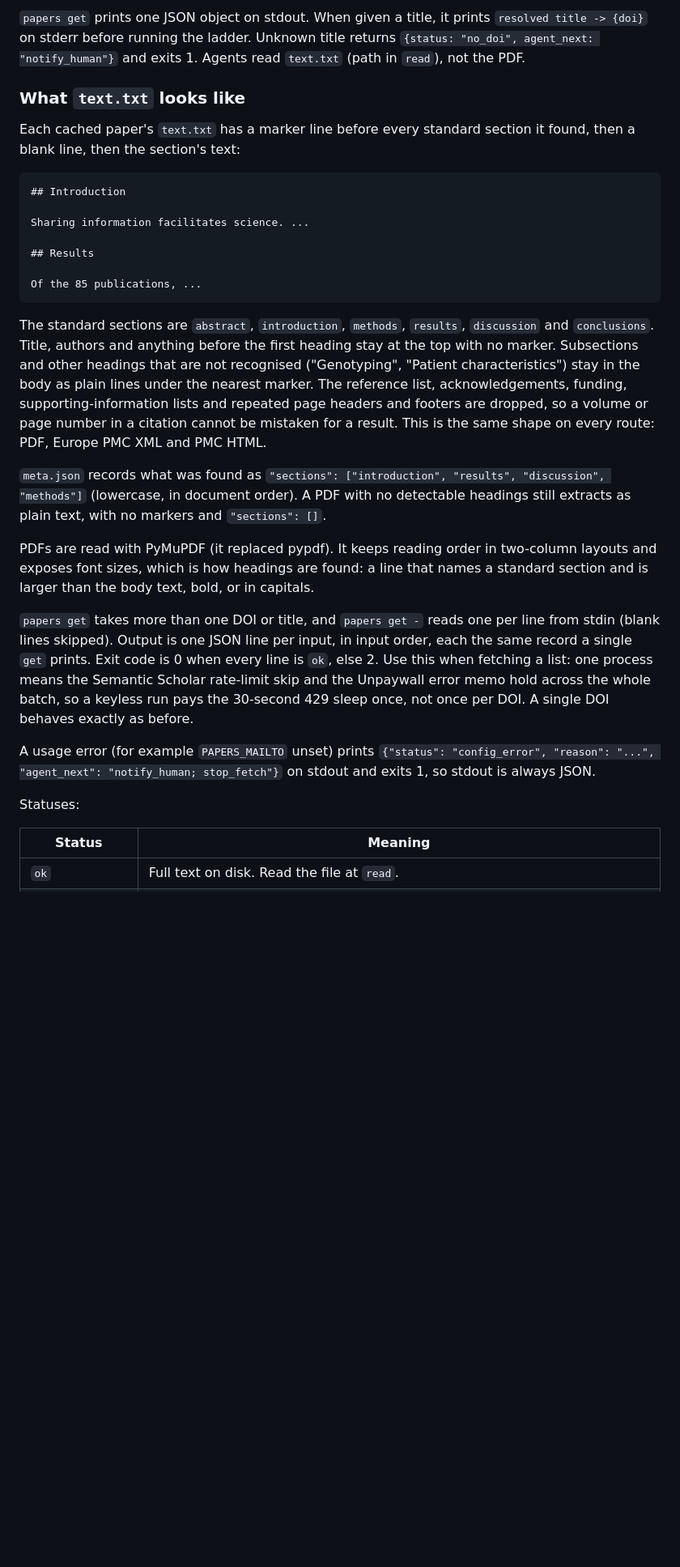
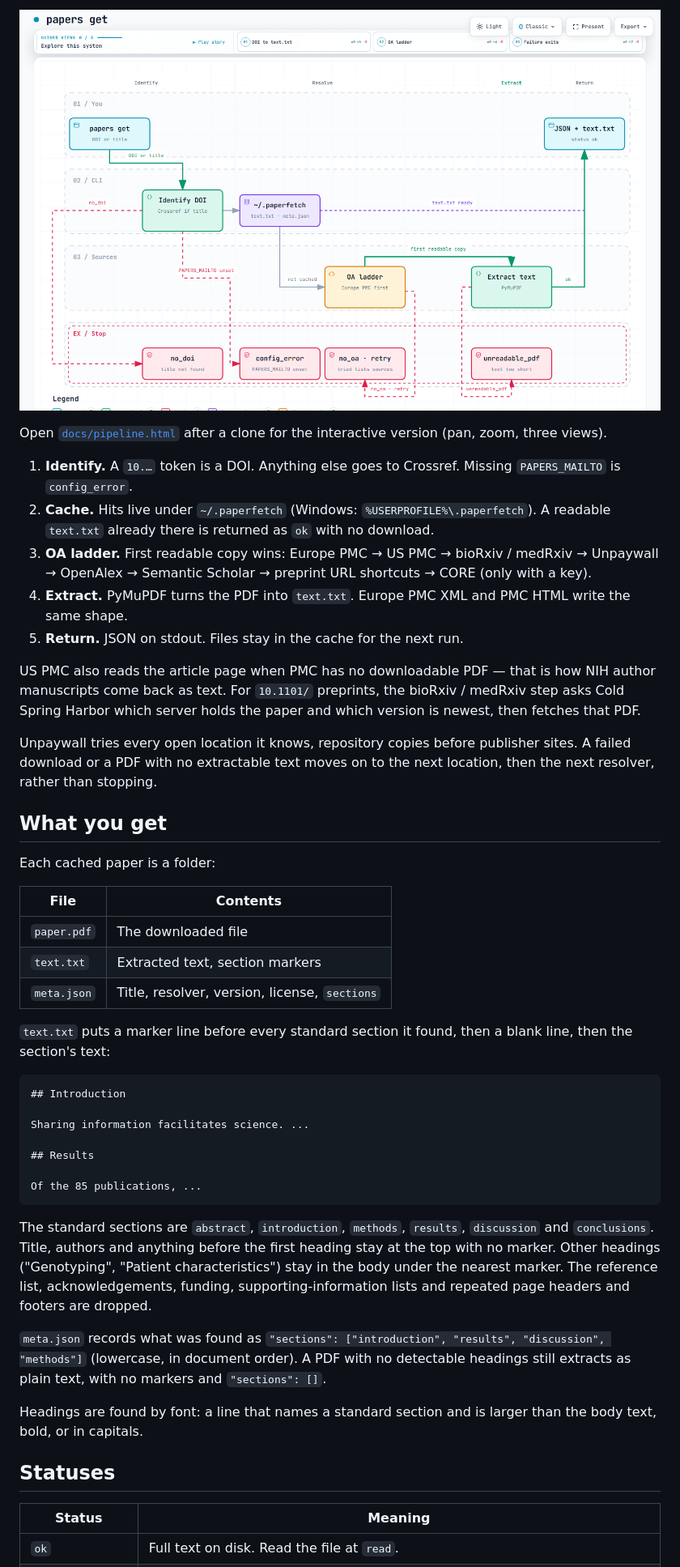
Before and after one commit to bartholomewtj/paperfetch-oa, a Markdown page: README.md, the part around one of its changes. Shown at 81% size. Drawn GitHub-style; pictures changed too: docs/pipeline.png (added); blank space fills up the shorter version.

Commit message:
Rewrite README for new users and add fetch-flow diagram

````diff
--- a/README.md
+++ b/README.md
@@ -44,9 +80,29 @@ If `papers` is not on PATH, use `python -m papers`.
 
-`papers get` prints one JSON object on stdout. When given a title, it prints `resolved title -> {doi}` on stderr before running the ladder. Unknown title returns `{status: "no_doi", agent_next: "notify_human"}` and exits 1. Agents read `text.txt` (path in `read`), not the PDF.
+![How papers get works](docs/pipeline.png)
 
-### What `text.txt` looks like
+Open [`docs/pipeline.html`](docs/pipeline.html) after a clone for the interactive version (pan, zoom, three views).
 
-Each cached paper's `text.txt` has a marker line before every standard section it found, then a blank line, then the section's text:
+1. **Identify.** A `10.…` token is a DOI. Anything else goes to Crossref. Missing `PAPERS_MAILTO` is `config_error`.
+2. **Cache.** Hits live under `~/.paperfetch` (Windows: `%USERPROFILE%\.paperfetch`). A readable `text.txt` already there is returned as `ok` with no download.
+3. **OA ladder.** First readable copy wins: Europe PMC → US PMC → bioRxiv / medRxiv → Unpaywall → OpenAlex → Semantic Scholar → preprint URL shortcuts → CORE (only with a key).
+4. **Extract.** PyMuPDF turns the PDF into `text.txt`. Europe PMC XML and PMC HTML write the same shape.
+5. **Return.** JSON on stdout. Files stay in the cache for the next run.
+
+US PMC also reads the article page when PMC has no downloadable PDF — that is how NIH author manuscripts come back as text. For `10.1101/` preprints, the bioRxiv / medRxiv step asks Cold Spring Harbor which server holds the paper and which version is newest, then fetches that PDF.
+
+Unpaywall tries every open location it knows, repository copies before publisher sites. A failed download or a PDF with no extractable text moves on to the next location, then the next resolver, rather than stopping.
+
+## What you get
+
+Each cached paper is a folder:
+
+| File | Contents |
+|---|---|
+| `paper.pdf` | The downloaded file |
+| `text.txt` | Extracted text, section markers |
+| `meta.json` | Title, resolver, version, license, `sections` |
+
+`text.txt` puts a marker line before every standard section it found, then a blank line, then the section's text:
 
 ```
 ## Introduction
@@ -58,17 +114,13 @@ Sharing information facilitates science. ...
 Of the 85 publications, ...
 ```
 
-The standard sections are `abstract`, `introduction`, `methods`, `results`, `discussion` and `conclusions`. Title, authors and anything before the first heading stay at the top with no marker. Subsections and other headings that are not recognised ("Genotyping", "Patient characteristics") stay in the body as plain lines under the nearest marker. The reference list, acknowledgements, funding, supporting-information lists and repeated page headers and footers are dropped, so a volume or page number in a citation cannot be mistaken for a result. This is the same shape on every route: PDF, Europe PMC XML and PMC HTML.
+The standard sections are `abstract`, `introduction`, `methods`, `results`, `discussion` and `conclusions`. Title, authors and anything before the first heading stay at the top with no marker. Other headings ("Genotyping", "Patient characteristics") stay in the body under the nearest marker. The reference list, acknowledgements, funding, supporting-information lists and repeated page headers and footers are dropped.
 
 `meta.json` records what was found as `"sections": ["introduction", "results", "discussion", "methods"]` (lowercase, in document order). A PDF with no detectable headings still extracts as plain text, with no markers and `"sections": []`.
 
-PDFs are read with PyMuPDF (it replaced pypdf). It keeps reading order in two-column layouts and exposes font sizes, which is how headings are found: a line that names a standard section and is larger than the body text, bold, or in capitals.
+Headings are found by font: a line that names a standard section and is larger than the body text, bold, or in capitals.
 
-`papers get` takes more than one DOI or title, and `papers get -` reads one per line from stdin (blank lines skipped). Output is one JSON line per input, in input order, each the same record a single `get` prints. Exit code is 0 when every line is `ok`, else 2. Use this when fetching a list: one process means the Semantic Scholar rate-limit skip and the Unpaywall error memo hold across the whole batch, so a keyless run pays the 30-second 429 sleep once, not once per DOI. A single DOI behaves exactly as before.
-
-A usage error (for example `PAPERS_MAILTO` unset) prints `{"status": "config_error", "reason": "...", "agent_next": "notify_human; stop_fetch"}` on stdout and exits 1, so stdout is always JSON.
-
-Statuses:
+## Statuses
 
 | Status | Meaning |
 |---|---|
````
Also changed, not shown: other parts of README.md (+67 -20 lines), 3 other files.
